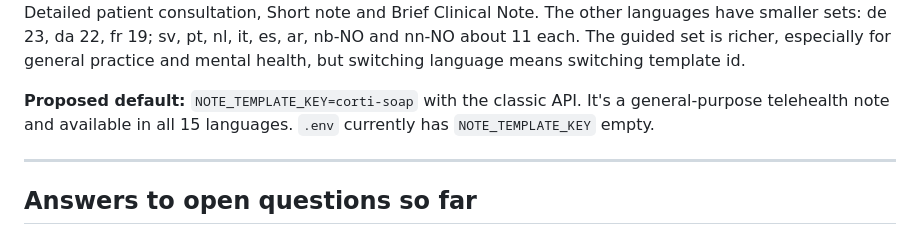
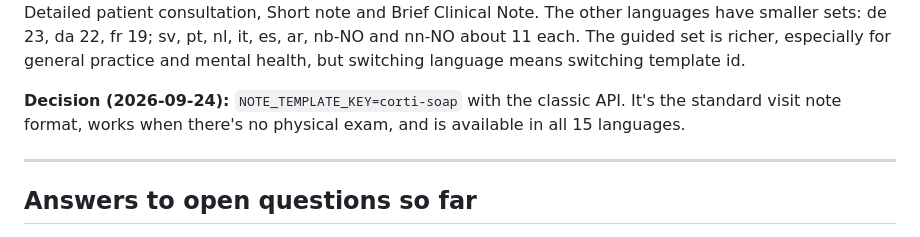
Before and after one commit to andreasbovens-whereby/corti-assistant, a Markdown page: NOTES.md, the part around the change. GitHub-like rendering.

Commit message:
Record corti-soap as the note template decision
Co-Authored-By: Claude Opus 5.5 <noreply@anthropic.com>

```diff
--- a/NOTES.md
+++ b/NOTES.md
@@ -183,7 +183,7 @@ A classic template covers many languages under one key: you pick the language wi
 
 **Guided templates** (177, all `source: corti`): each one is a **single language variant**, with its own UUID per language. That's 25 English templates, including SOAP Note, GP note, Outpatient Visit Note, History and Physical, Patient Summary, Referral Letter, Discharge Note, Psychology Session/Visit Note, Short/Long Psychiatry Note, Preoperative, Obstetric, Well Child Care, Cardiology Report, Lifestyle and Prevention, Detailed patient consultation, Short note and Brief Clinical Note. The other languages have smaller sets: de 23, da 22, fr 19; sv, pt, nl, it, es, ar, nb-NO and nn-NO about 11 each. The guided set is richer, especially for general practice and mental health, but switching language means switching template id.
 
-**Proposed default:** `NOTE_TEMPLATE_KEY=corti-soap` with the classic API. It's a general-purpose telehealth note and available in all 15 languages. `.env` currently has `NOTE_TEMPLATE_KEY` empty.
+**Decision (2026-09-24):** `NOTE_TEMPLATE_KEY=corti-soap` with the classic API. It's the standard visit note format, works when there's no physical exam, and is available in all 15 languages.
 
 ---
 
```
